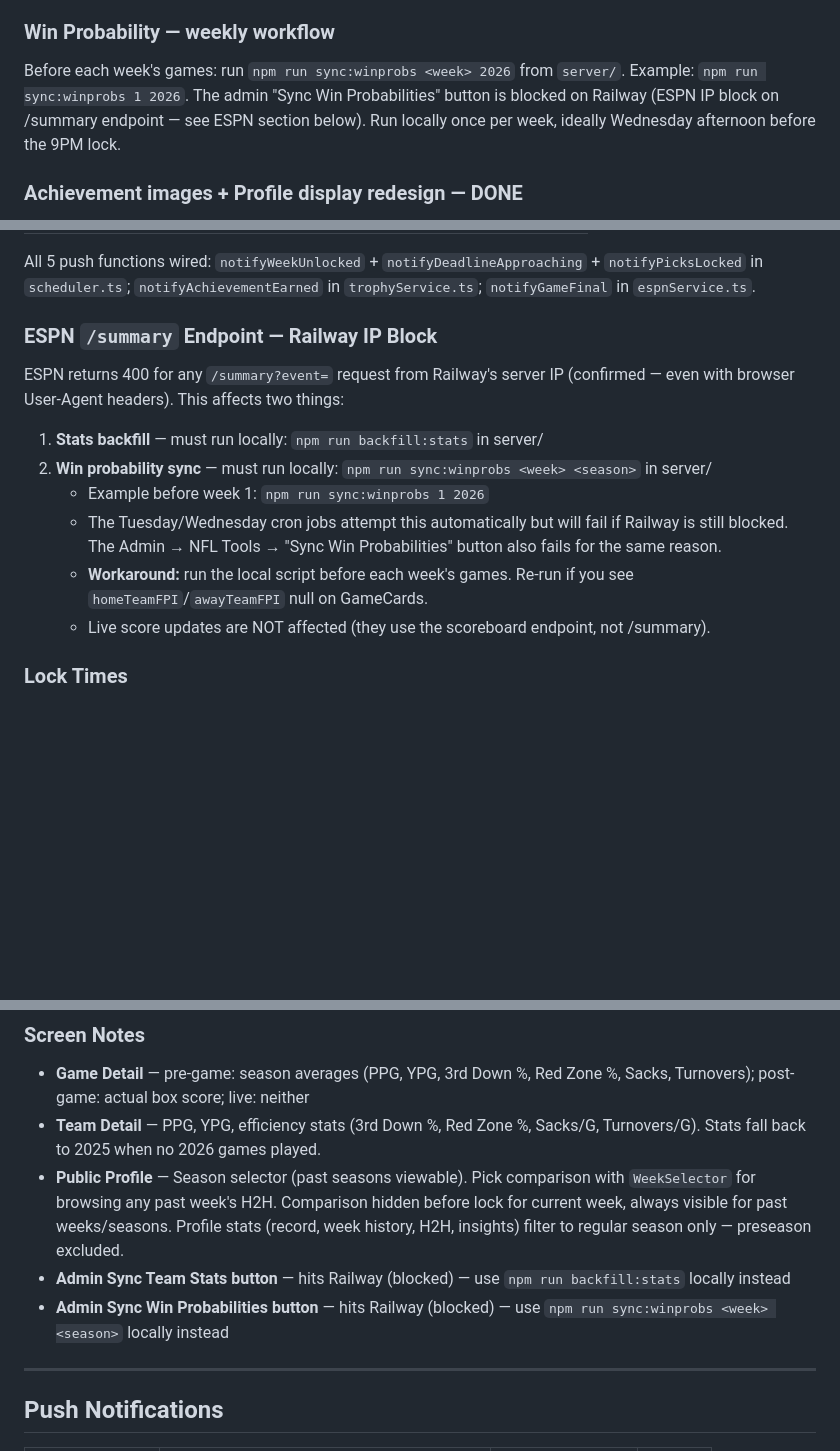
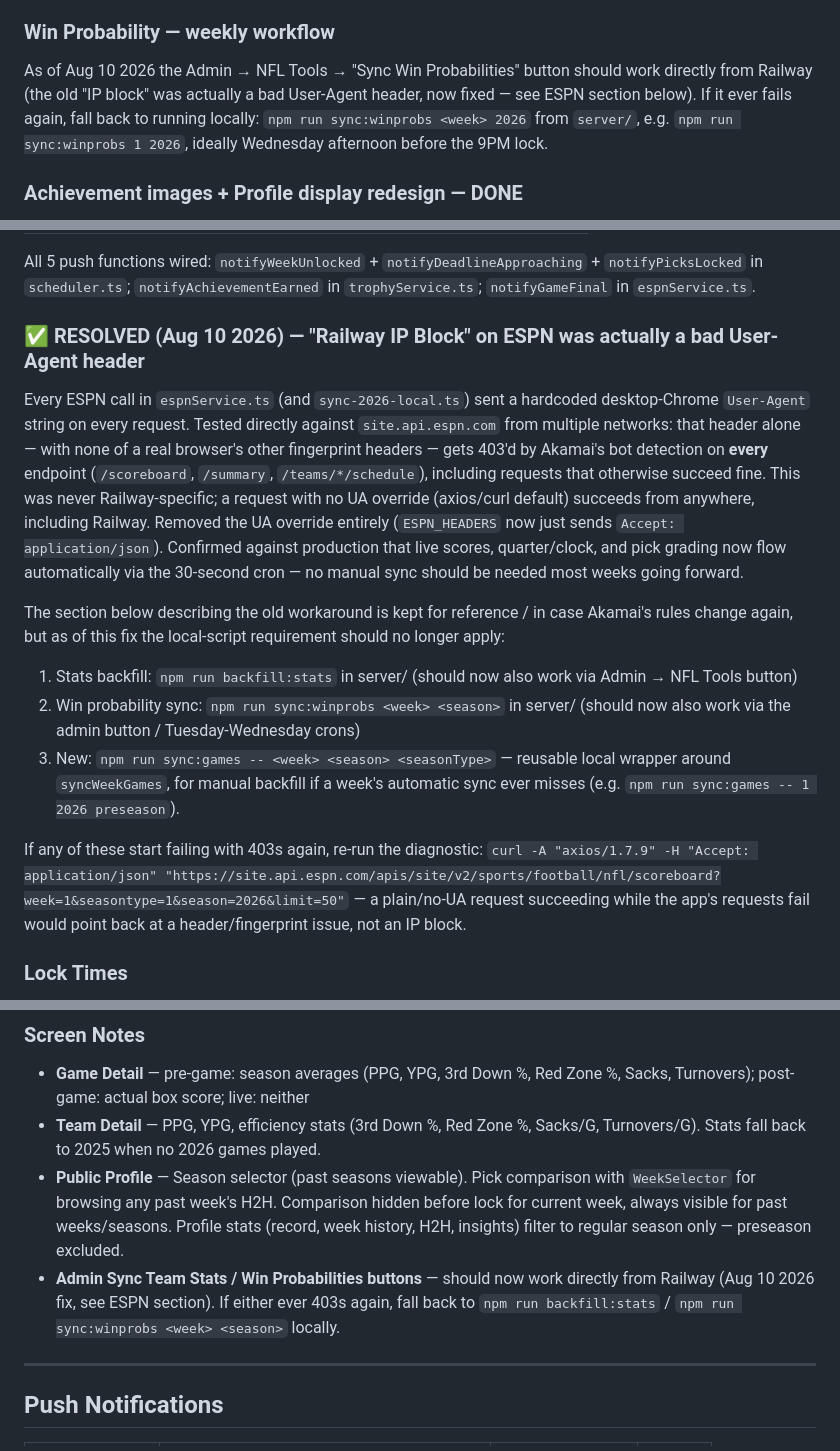
Before and after one commit to corumnick-oss/the-long-game, a Markdown page: CLAUDE.md, 3 parts joined by grey strips. Rendered like a GitHub page; blank space fills up the shorter version.

Commit message:
Correct CLAUDE.md: ESPN 'Railway IP block' was a bad User-Agent header
Update the docs to match the actual root cause found and fixed in
88f9ff3 -- this wasn't Railway-specific, so the local-script workarounds
for stats backfill and win probability sync should no longer be needed
most weeks.

Co-Authored-By: Claude Sonnet 5 <noreply@anthropic.com>

```diff
--- a/CLAUDE.md
+++ b/CLAUDE.md
@@ -60,7 +60,7 @@ When starting a session say: "I've read CLAUDE.md and I'm ready to continue."
 6. **ascAppId for non-interactive TestFlight submits** — add to `eas.json` submit.preview profile so `eas submit --non-interactive` works without Nick's Apple ID/2FA each time. Find in App Store Connect → My Apps → The Long Game → General → App Information → Apple ID (10-digit number).
 
 ### Win Probability — weekly workflow
-Before each week's games: run `npm run sync:winprobs <week> 2026` from `server/`. Example: `npm run sync:winprobs 1 2026`. The admin "Sync Win Probabilities" button is blocked on Railway (ESPN IP block on /summary endpoint — see ESPN section below). Run locally once per week, ideally Wednesday afternoon before the 9PM lock.
+As of Aug 10 2026 the Admin → NFL Tools → "Sync Win Probabilities" button should work directly from Railway (the old "IP block" was actually a bad User-Agent header, now fixed — see ESPN section below). If it ever fails again, fall back to running locally: `npm run sync:winprobs <week> 2026` from `server/`, e.g. `npm run sync:winprobs 1 2026`, ideally Wednesday afternoon before the 9PM lock.
 
 ### Achievement images + Profile display redesign — DONE
 All 5 images wired in (`mobile/assets/achievements/`), Achievement Case redesigned to full-bleed badge images with no item cap. Shown on both own Profile and public profiles, season-filtered. See "Achievement & Trophy System" section above.
@@ -406,15 +406,25 @@ All 5 achievement images done, in `mobile/assets/achievements/{most_wins,loser,u
 
 All 5 push functions wired: `notifyWeekUnlocked` + `notifyDeadlineApproaching` + `notifyPicksLocked` in `scheduler.ts`; `notifyAchievementEarned` in `trophyService.ts`; `notifyGameFinal` in `espnService.ts`.
 
-### ESPN `/summary` Endpoint — Railway IP Block
-ESPN returns 400 for any `/summary?event=` request from Railway's server IP (confirmed — even with browser User-Agent headers). This affects two things:
+### ✅ RESOLVED (Aug 10 2026) — "Railway IP Block" on ESPN was actually a bad User-Agent header
+Every ESPN call in `espnService.ts` (and `sync-2026-local.ts`) sent a hardcoded desktop-Chrome
+`User-Agent` string on every request. Tested directly against `site.api.espn.com` from multiple
+networks: that header alone — with none of a real browser's other fingerprint headers — gets
+403'd by Akamai's bot detection on **every** endpoint (`/scoreboard`, `/summary`, `/teams/*/schedule`),
+including requests that otherwise succeed fine. This was never Railway-specific; a request with no
+UA override (axios/curl default) succeeds from anywhere, including Railway. Removed the UA override
+entirely (`ESPN_HEADERS` now just sends `Accept: application/json`). Confirmed against production
+that live scores, quarter/clock, and pick grading now flow automatically via the 30-second cron —
+no manual sync should be needed most weeks going forward.
 
-1. **Stats backfill** — must run locally: `npm run backfill:stats` in server/
-2. **Win probability sync** — must run locally: `npm run sync:winprobs <week> <season>` in server/
-   - Example before week 1: `npm run sync:winprobs 1 2026`
-   - The Tuesday/Wednesday cron jobs attempt this automatically but will fail if Railway is still blocked. The Admin → NFL Tools → "Sync Win Probabilities" button also fails for the same reason.
-   - **Workaround:** run the local script before each week's games. Re-run if you see `homeTeamFPI`/`awayTeamFPI` null on GameCards.
-   - Live score updates are NOT affected (they use the scoreboard endpoint, not /summary).
+The section below describing the old workaround is kept for reference / in case Akamai's rules
+change again, but as of this fix the local-script requirement should no longer apply:
+
+1. Stats backfill: `npm run backfill:stats` in server/ (should now also work via Admin → NFL Tools button)
+2. Win probability sync: `npm run sync:winprobs <week> <season>` in server/ (should now also work via the admin button / Tuesday-Wednesday crons)
+3. New: `npm run sync:games -- <week> <season> <seasonType>` — reusable local wrapper around `syncWeekGames`, for manual backfill if a week's automatic sync ever misses (e.g. `npm run sync:games -- 1 2026 preseason`).
+
+If any of these start failing with 403s again, re-run the diagnostic: `curl -A "axios/1.7.9" -H "Accept: application/json" "https://site.api.espn.com/apis/site/v2/sports/football/nfl/scoreboard?week=1&seasontype=1&season=2026&limit=50"` — a plain/no-UA request succeeding while the app's requests fail would point back at a header/fingerprint issue, not an IP block.
 
 ### Lock Times
 - Default: Wednesday 9PM PST
@@ -473,8 +483,7 @@ Rule 12 is now expanded: H2H pick comparison on public profiles shows current we
 - **Game Detail** — pre-game: season averages (PPG, YPG, 3rd Down %, Red Zone %, Sacks, Turnovers); post-game: actual box score; live: neither
 - **Team Detail** — PPG, YPG, efficiency stats (3rd Down %, Red Zone %, Sacks/G, Turnovers/G). Stats fall back to 2025 when no 2026 games played.
 - **Public Profile** — Season selector (past seasons viewable). Pick comparison with `WeekSelector` for browsing any past week's H2H. Comparison hidden before lock for current week, always visible for past weeks/seasons. Profile stats (record, week history, H2H, insights) filter to regular season only — preseason excluded.
-- **Admin Sync Team Stats button** — hits Railway (blocked) — use `npm run backfill:stats` locally instead
-- **Admin Sync Win Probabilities button** — hits Railway (blocked) — use `npm run sync:winprobs <week> <season>` locally instead
+- **Admin Sync Team Stats / Win Probabilities buttons** — should now work directly from Railway (Aug 10 2026 fix, see ESPN section). If either ever 403s again, fall back to `npm run backfill:stats` / `npm run sync:winprobs <week> <season>` locally.
 
 ---
 
```
